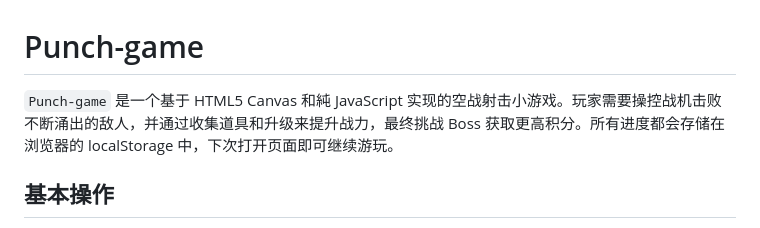
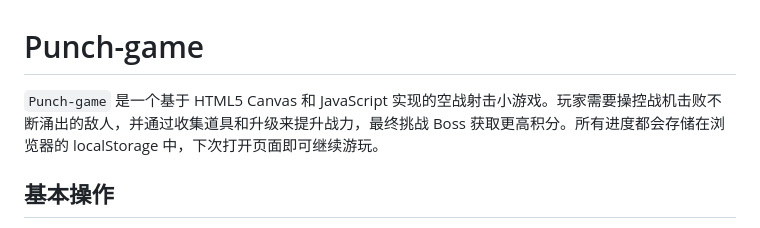
Before and after one commit to 10020099/Punch-game, a Markdown page: README.md, the part around the change. GitHub-like rendering.

```diff
--- a/README.md
+++ b/README.md
@@ -1,6 +1,6 @@
 # Punch-game
 
-`Punch-game` 是一个基于 HTML5 Canvas 和純 JavaScript 实现的空战射击小游戏。玩家需要操控战机击败不断涌出的敌人，并通过收集道具和升级来提升战力，最终挑战 Boss 获取更高积分。所有进度都会存储在浏览器的 localStorage 中，下次打开页面即可继续游玩。
+`Punch-game` 是一个基于 HTML5 Canvas 和 JavaScript 实现的空战射击小游戏。玩家需要操控战机击败不断涌出的敌人，并通过收集道具和升级来提升战力，最终挑战 Boss 获取更高积分。所有进度都会存储在浏览器的 localStorage 中，下次打开页面即可继续游玩。
 
 ## 基本操作
 - 方向键：移动战机
```
